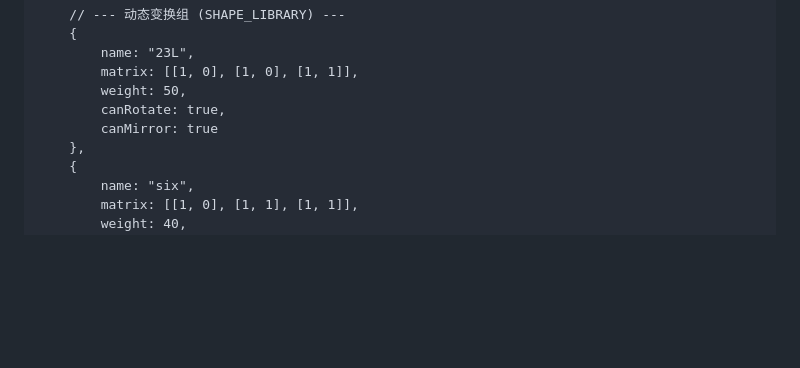
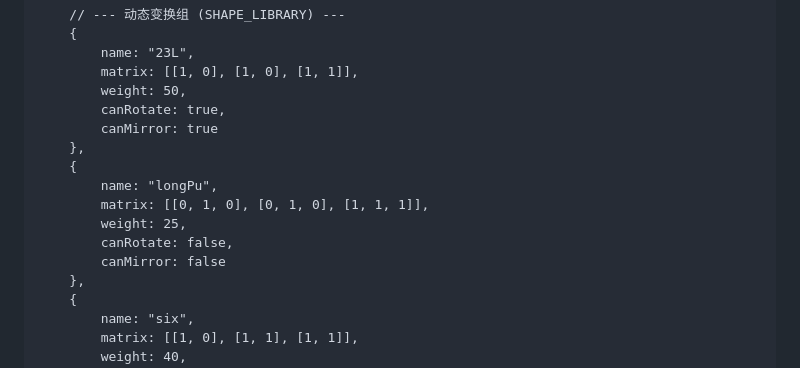
Before and after one commit to reRobut/1010, a Markdown page: readme.md, the part around the change. GitHub-like rendering; blank space fills up the shorter version.

```diff
--- a/readme.md
+++ b/readme.md
@@ -84,6 +84,13 @@ const SHAPE_CONFIG = [
         weight: 50,
         canRotate: true,
         canMirror: true
+    },
+    {
+        name: "longPu",
+        matrix: [[0, 1, 0], [0, 1, 0], [1, 1, 1]],
+        weight: 25,
+        canRotate: false,
+        canMirror: false
     },
     {
         name: "six",
```
